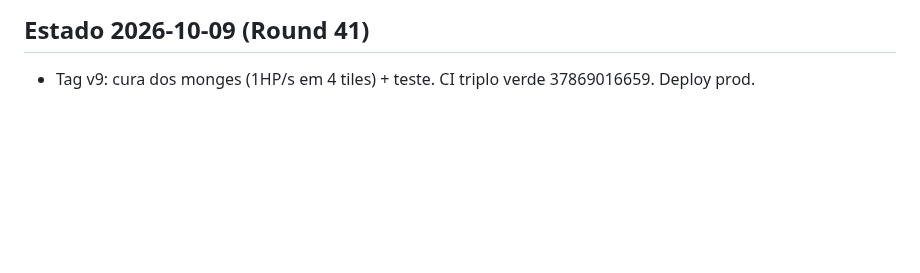
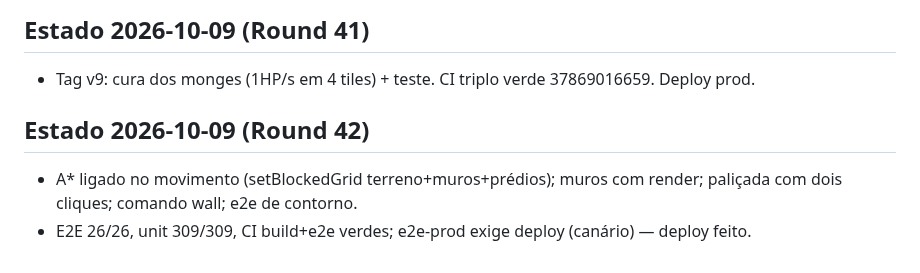
Before and after one commit to guhcostan/throneward, a Markdown page: docs/PROGRESS.md, the part around the change. GitHub-like rendering; blank space fills up the shorter version.

Commit message:
PROGRESS: A* + muros + deploy

```diff
--- a/docs/PROGRESS.md
+++ b/docs/PROGRESS.md
@@ -199,3 +199,7 @@ spec-units.md atualizado pelo pesquisador (246l, fonte aoe4world/data, 19 VERIFI
 
 ## Estado 2026-10-09 (Round 41)
 - Tag v9: cura dos monges (1HP/s em 4 tiles) + teste. CI triplo verde 37869016659. Deploy prod.
+
+## Estado 2026-10-09 (Round 42)
+- A* ligado no movimento (setBlockedGrid terreno+muros+prédios); muros com render; paliçada com dois cliques; comando wall; e2e de contorno.
+- E2E 26/26, unit 309/309, CI build+e2e verdes; e2e-prod exige deploy (canário) — deploy feito.
```
